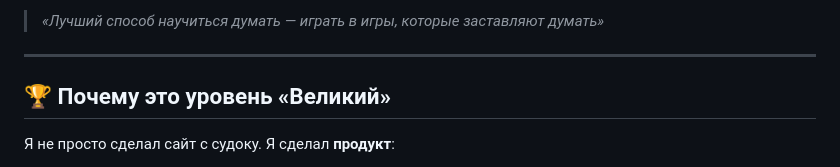
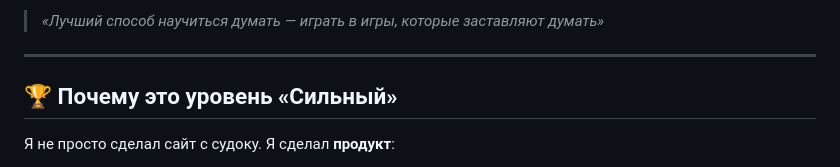
Before and after one commit to LanguagePRO-Kz/sudoku-razum, a Markdown page: README.md, the part around the change. Drawn GitHub-style.

```diff
--- a/README.md
+++ b/README.md
@@ -136,7 +136,7 @@ sudoku-razum/
 
 ---
 
-## 🏆 Почему это уровень «Великий»
+## 🏆 Почему это уровень «Сильный»
 
 Я не просто сделал сайт с судоку. Я сделал **продукт**:
 
```
